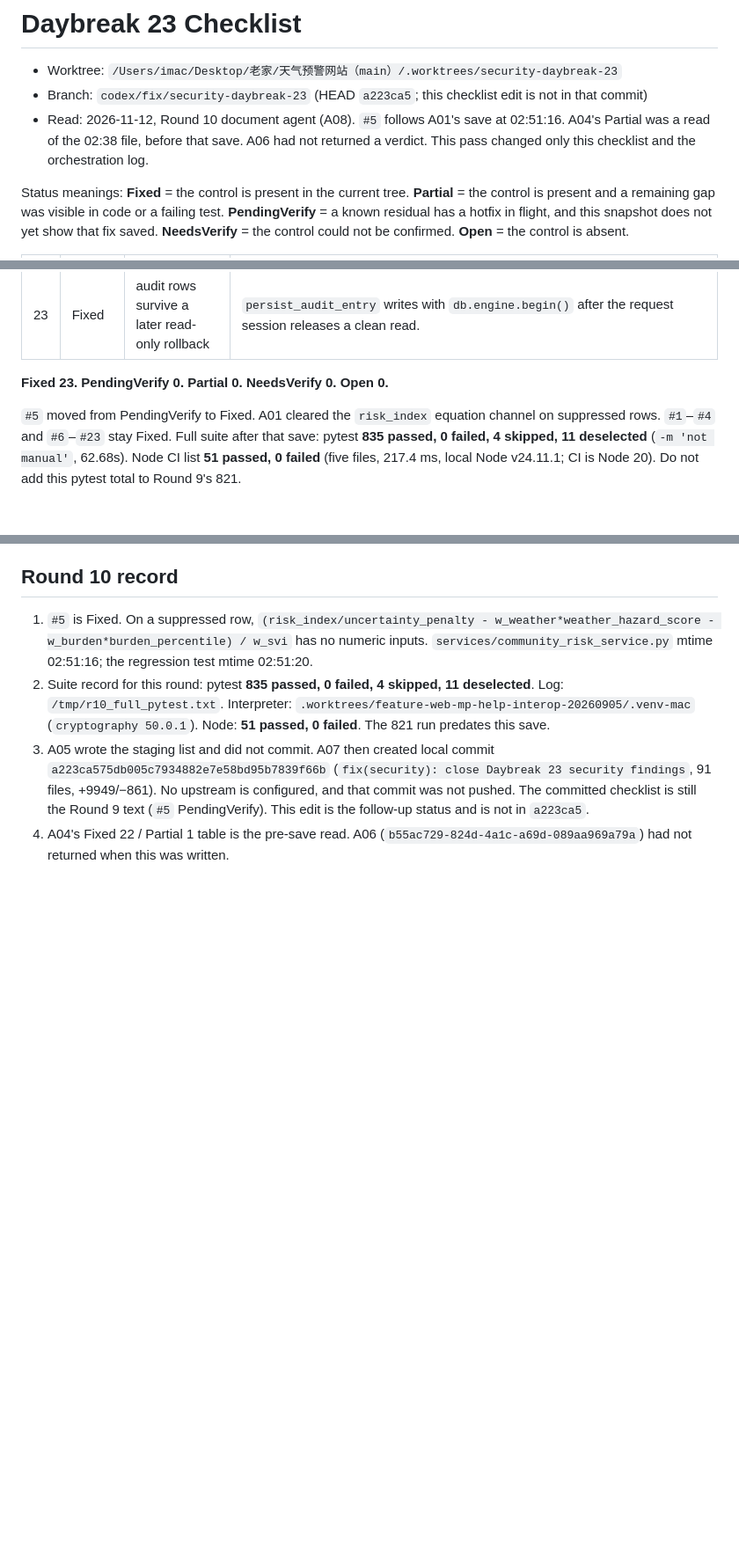
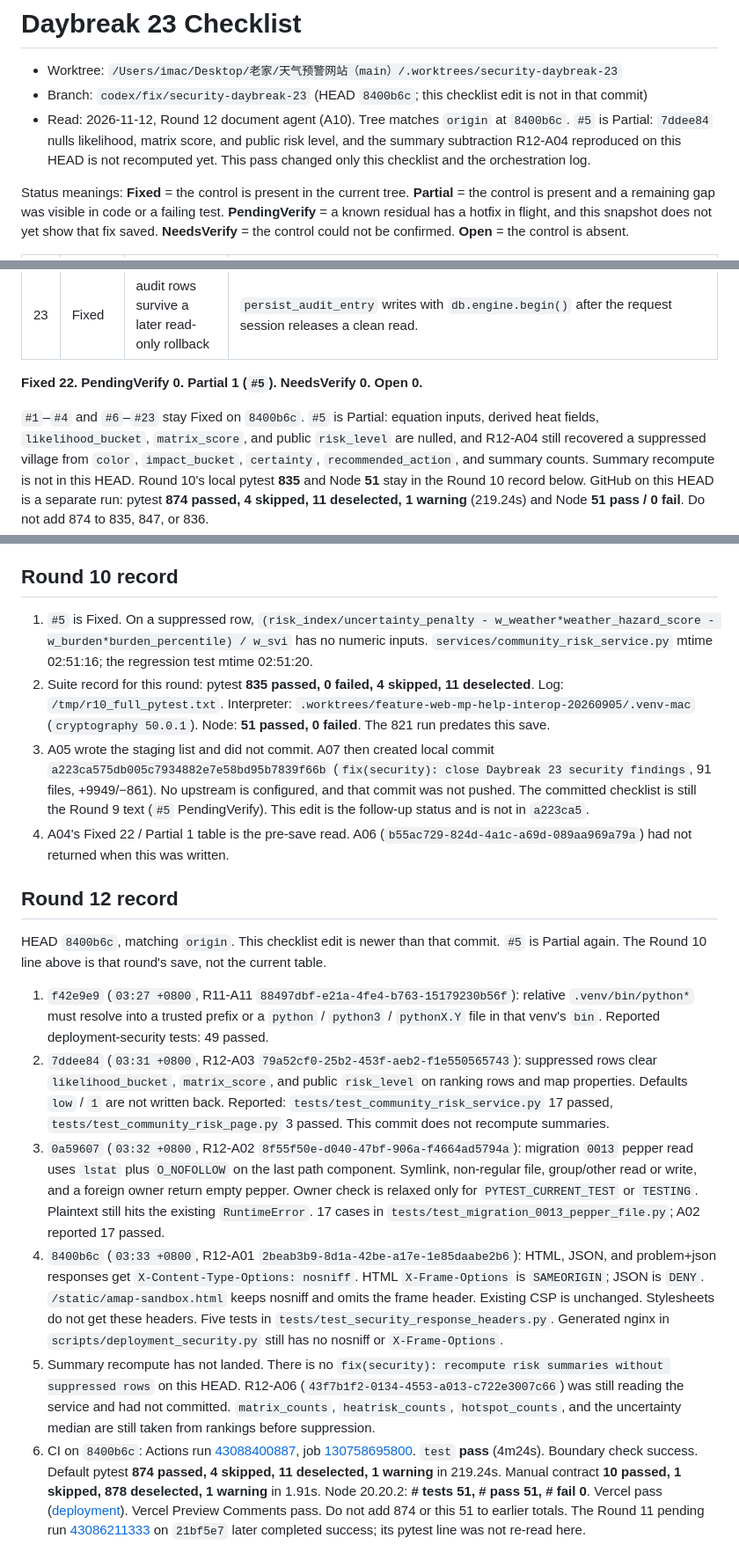
Before and after one commit to AlfWuxy/weather-Web, a Markdown page: docs/daybreak_23_checklist.md, 3 parts joined by grey strips. Shown at 88% size. GitHub-like rendering; blank space fills up the shorter version.

Commit message:
docs(security): record Daybreak round 12 checklist
Co-authored-by: Cursor <cursoragent@cursor.com>

#5 is partial until suppressed-row summaries are recomputed. nosniff, pepper O_NOFOLLOW, and likelihood redaction are already on 8400b6c, and that head's CI is green.

```diff
--- a/docs/daybreak_23_checklist.md
+++ b/docs/daybreak_23_checklist.md
@@ -1,8 +1,8 @@
 # Daybreak 23 Checklist
 
 - Worktree: `/Users/imac/Desktop/老家/天气预警网站（main）/.worktrees/security-daybreak-23`
-- Branch: `codex/fix/security-daybreak-23` (HEAD `a223ca5`; this checklist edit is not in that commit)
-- Read: 2026-11-12, Round 10 document agent (A08). `#5` follows A01's save at 02:51:16. A04's Partial was a read of the 02:38 file, before that save. A06 had not returned a verdict. This pass changed only this checklist and the orchestration log.
+- Branch: `codex/fix/security-daybreak-23` (HEAD `8400b6c`; this checklist edit is not in that commit)
+- Read: 2026-11-12, Round 12 document agent (A10). Tree matches `origin` at `8400b6c`. `#5` is Partial: `7ddee84` nulls likelihood, matrix score, and public risk level, and the summary subtraction R12-A04 reproduced on this HEAD is not recomputed yet. This pass changed only this checklist and the orchestration log.
 
 Status meanings: **Fixed** = the control is present in the current tree. **Partial** = the control is present and a remaining gap was visible in code or a failing test. **PendingVerify** = a known residual has a hotfix in flight, and this snapshot does not yet show that fix saved. **NeedsVerify** = the control could not be confirmed. **Open** = the control is absent.
 
@@ -32,9 +32,9 @@ Status meanings: **Fixed** = the control is present in the current tree. **Parti
 | 22 | Fixed | every public short-code entry shares the failure lock | `_short_code_is_locked` / `_authorize_action_pair` cover action, confirm, help, debrief, and elder token entry. |
 | 23 | Fixed | audit rows survive a later read-only rollback | `persist_audit_entry` writes with `db.engine.begin()` after the request session releases a clean read. |
 
-**Fixed 23. PendingVerify 0. Partial 0. NeedsVerify 0. Open 0.**
+**Fixed 22. PendingVerify 0. Partial 1 (`#5`). NeedsVerify 0. Open 0.**
 
-`#5` moved from PendingVerify to Fixed. A01 cleared the `risk_index` equation channel on suppressed rows. `#1`–`#4` and `#6`–`#23` stay Fixed. Full suite after that save: pytest **835 passed, 0 failed, 4 skipped, 11 deselected** (`-m 'not manual'`, 62.68s). Node CI list **51 passed, 0 failed** (five files, 217.4 ms, local Node v24.11.1; CI is Node 20). Do not add this pytest total to Round 9's 821.
+`#1`–`#4` and `#6`–`#23` stay Fixed on `8400b6c`. `#5` is Partial: equation inputs, derived heat fields, `likelihood_bucket`, `matrix_score`, and public `risk_level` are nulled, and R12-A04 still recovered a suppressed village from `color`, `impact_bucket`, `certainty`, `recommended_action`, and summary counts. Summary recompute is not in this HEAD. Round 10's local pytest **835** and Node **51** stay in the Round 10 record below. GitHub on this HEAD is a separate run: pytest **874 passed, 4 skipped, 11 deselected, 1 warning** (219.24s) and Node **51 pass / 0 fail**. Do not add 874 to 835, 847, or 836.
 
 ## Round 10 record
 
@@ -42,3 +42,14 @@ Status meanings: **Fixed** = the control is present in the current tree. **Parti
 2. Suite record for this round: pytest **835 passed, 0 failed, 4 skipped, 11 deselected**. Log: `/tmp/r10_full_pytest.txt`. Interpreter: `.worktrees/feature-web-mp-help-interop-20260905/.venv-mac` (`cryptography 50.0.1`). Node: **51 passed, 0 failed**. The 821 run predates this save.
 3. A05 wrote the staging list and did not commit. A07 then created local commit `a223ca575db005c7934882e7e58bd95b7839f66b` (`fix(security): close Daybreak 23 security findings`, 91 files, +9949/−861). No upstream is configured, and that commit was not pushed. The committed checklist is still the Round 9 text (`#5` PendingVerify). This edit is the follow-up status and is not in `a223ca5`.
 4. A04's Fixed 22 / Partial 1 table is the pre-save read. A06 (`b55ac729-824d-4a1c-a69d-089aa969a79a`) had not returned when this was written.
+
+## Round 12 record
+
+HEAD `8400b6c`, matching `origin`. This checklist edit is newer than that commit. `#5` is Partial again. The Round 10 line above is that round's save, not the current table.
+
+1. `f42e9e9` (`03:27 +0800`, R11-A11 `88497dbf-e21a-4fe4-b763-15179230b56f`): relative `.venv/bin/python*` must resolve into a trusted prefix or a `python` / `python3` / `pythonX.Y` file in that venv's `bin`. Reported deployment-security tests: 49 passed.
+2. `7ddee84` (`03:31 +0800`, R12-A03 `79a52cf0-25b2-453f-aeb2-f1e550565743`): suppressed rows clear `likelihood_bucket`, `matrix_score`, and public `risk_level` on ranking rows and map properties. Defaults `low` / `1` are not written back. Reported: `tests/test_community_risk_service.py` 17 passed, `tests/test_community_risk_page.py` 3 passed. This commit does not recompute summaries.
+3. `0a59607` (`03:32 +0800`, R12-A02 `8f55f50e-d040-47bf-906a-f4664ad5794a`): migration `0013` pepper read uses `lstat` plus `O_NOFOLLOW` on the last path component. Symlink, non-regular file, group/other read or write, and a foreign owner return empty pepper. Owner check is relaxed only for `PYTEST_CURRENT_TEST` or `TESTING`. Plaintext still hits the existing `RuntimeError`. 17 cases in `tests/test_migration_0013_pepper_file.py`; A02 reported 17 passed.
+4. `8400b6c` (`03:33 +0800`, R12-A01 `2beab3b9-8d1a-42be-a17e-1e85daabe2b6`): HTML, JSON, and problem+json responses get `X-Content-Type-Options: nosniff`. HTML `X-Frame-Options` is `SAMEORIGIN`; JSON is `DENY`. `/static/amap-sandbox.html` keeps nosniff and omits the frame header. Existing CSP is unchanged. Stylesheets do not get these headers. Five tests in `tests/test_security_response_headers.py`. Generated nginx in `scripts/deployment_security.py` still has no nosniff or `X-Frame-Options`.
+5. Summary recompute has not landed. There is no `fix(security): recompute risk summaries without suppressed rows` on this HEAD. R12-A06 (`43f7b1f2-0134-4553-a013-c722e3007c66`) was still reading the service and had not committed. `matrix_counts`, `heatrisk_counts`, `hotspot_counts`, and the uncertainty median are still taken from rankings before suppression.
+6. CI on `8400b6c`: Actions run [43088400887](https://github.com/AlfWuxy/weather-Web/actions/runs/43088400887), job [130758695800](https://github.com/AlfWuxy/weather-Web/actions/runs/43088400887/job/130758695800). `test` **pass** (4m24s). Boundary check success. Default pytest **874 passed, 4 skipped, 11 deselected, 1 warning** in 219.24s. Manual contract **10 passed, 1 skipped, 878 deselected, 1 warning** in 1.91s. Node 20.20.2: **# tests 51, # pass 51, # fail 0**. Vercel pass ([deployment](https://vercel.com/alf-wu-s-projects/weather-web/3L1rUu2QYJ5f2fziC3HiiC6R5XAF)). Vercel Preview Comments pass. Do not add 874 or this 51 to earlier totals. The Round 11 pending run [43086211333](https://github.com/AlfWuxy/weather-Web/actions/runs/43086211333) on `21bf5e7` later completed success; its pytest line was not re-read here.
```
Also changed, not shown: other parts of docs/daybreak_23_checklist.md (+3 -3 lines).
